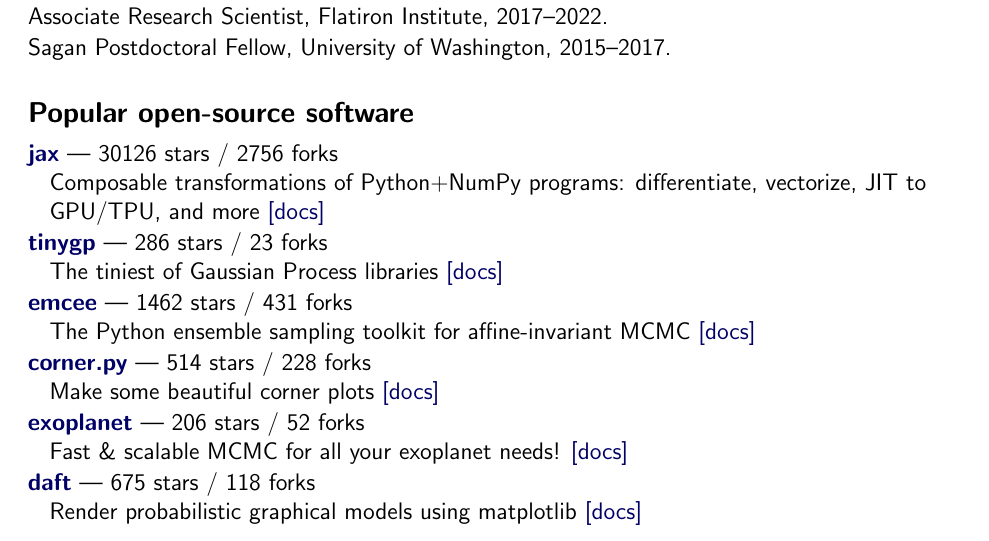
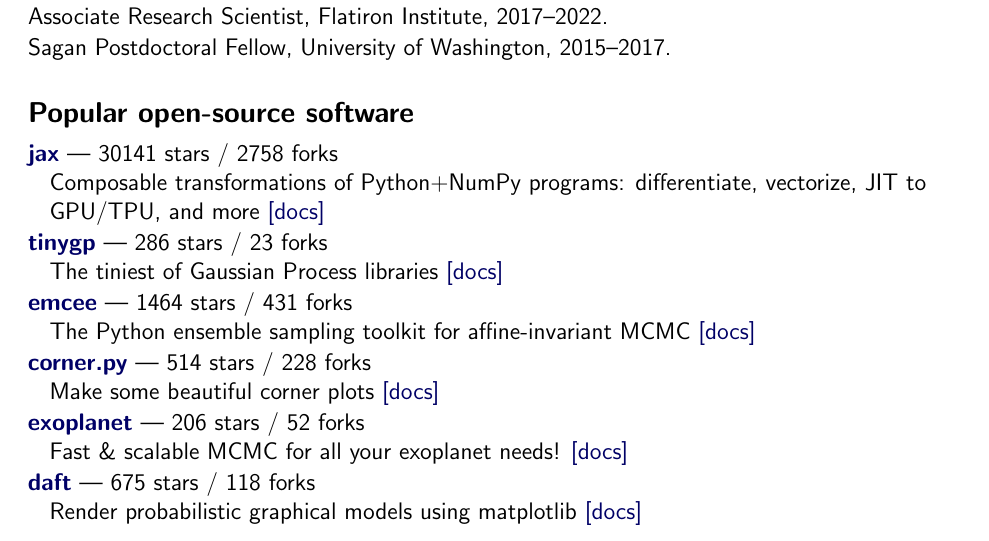
Before and after one commit to dfm/cv, a LaTeX CV (tex/cv.tex, which reads tex/repos.tex): part of page 1 of 3, cut so that both start at the same text. Compiled offline with pdfLaTeX.

Commit message:
updating data

```diff
--- a/tex/repos.tex
+++ b/tex/repos.tex
@@ -1,10 +1,10 @@
-\item \href{https://github.com/jax-ml/jax}{{\bf jax}} --- 30126 stars / 2756 forks \\
+\item \href{https://github.com/jax-ml/jax}{{\bf jax}} --- 30141 stars / 2758 forks \\
 Composable transformations of Python+NumPy programs: differentiate, vectorize, JIT to GPU/TPU, and more \href{http://jax.readthedocs.io/}{[docs]}
 
 \item \href{https://github.com/dfm/tinygp}{{\bf tinygp}} --- 286 stars / 23 forks \\
 The tiniest of Gaussian Process libraries \href{https://tinygp.readthedocs.io}{[docs]}
 
-\item \href{https://github.com/dfm/emcee}{{\bf emcee}} --- 1462 stars / 431 forks \\
+\item \href{https://github.com/dfm/emcee}{{\bf emcee}} --- 1464 stars / 431 forks \\
 The Python ensemble sampling toolkit for affine-invariant MCMC \href{https://emcee.readthedocs.io}{[docs]}
 
 \item \href{https://github.com/dfm/corner.py}{{\bf corner.py}} --- 514 stars / 228 forks \\
```
Also changed, not shown: tex/pubs_summary.tex (+1 -1 lines), tex/pubs_summary_macros.tex (+1 -1 lines), README.md, 1 other file.
